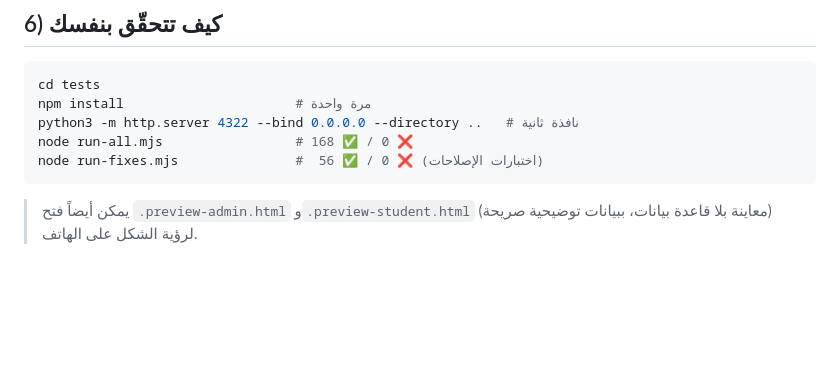
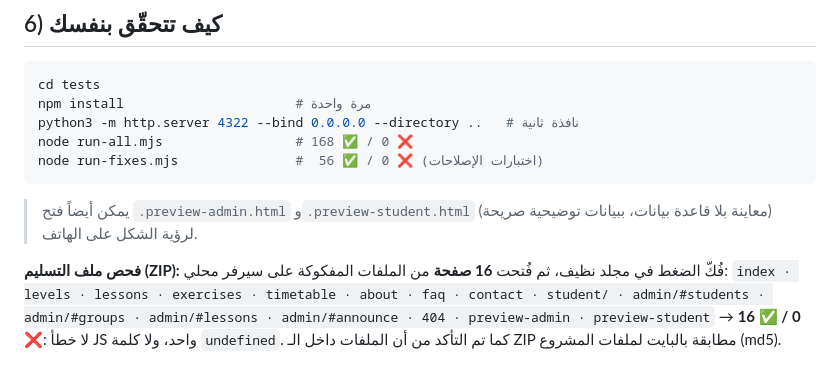
Before and after one commit to korichawki5-ai/prof-kerdjidj, a Markdown page: FIXES.md, the part around the change. Rendered like a GitHub page; blank space fills up the shorter version.

Commit message:
توثيق: نتيجة فحص ملف التسليم (16/16 صفحة بلا أخطاء)
Co-authored-by: arena-agent <297053741+arena-agent@users.noreply.github.com>

````diff
--- a/FIXES.md
+++ b/FIXES.md
@@ -93,3 +93,7 @@ node run-all.mjs                 # 168 ✅ / 0 ❌
 node run-fixes.mjs               #  56 ✅ / 0 ❌ (اختبارات الإصلاحات)
 ```
 > يمكن أيضاً فتح `.preview-admin.html` و`.preview-student.html` (معاينة بلا قاعدة بيانات، ببيانات توضيحية صريحة) لرؤية الشكل على الهاتف.
+
+**فحص ملف التسليم (ZIP):** فُكّ الضغط في مجلد نظيف، ثم فُتحت **16 صفحة** من الملفات المفكوكة على سيرفر محلي:
+`index · levels · lessons · exercises · timetable · about · faq · contact · student/ · admin/#students · admin/#groups · admin/#lessons · admin/#announce · 404 · preview-admin · preview-student`
+→ **16 ✅ / 0 ❌**: لا خطأ JS واحد، ولا كلمة `undefined`. كما تم التأكد من أن الملفات داخل الـ ZIP مطابقة بالبايت لملفات المشروع (md5).
````
